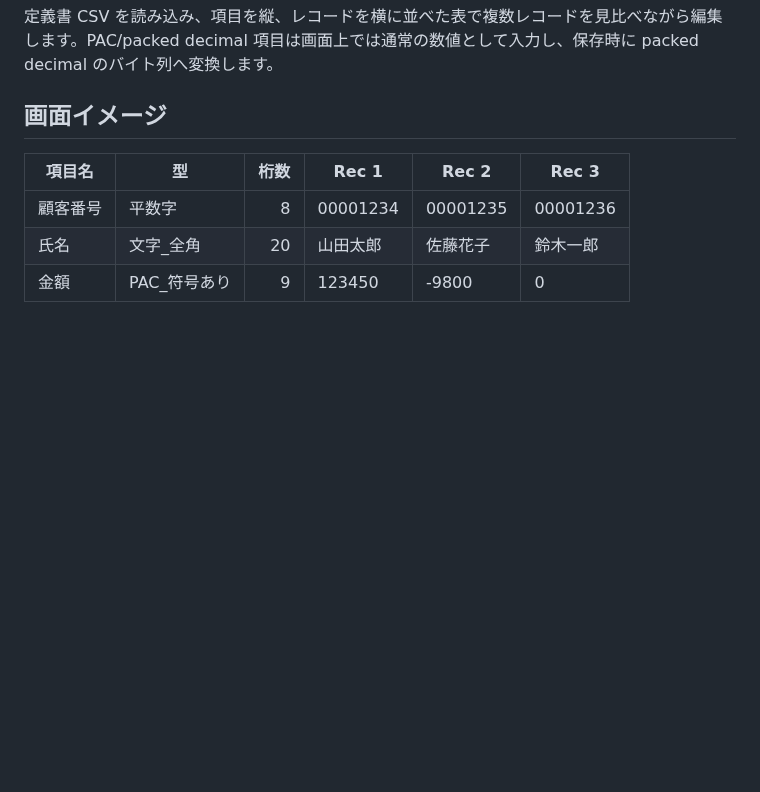
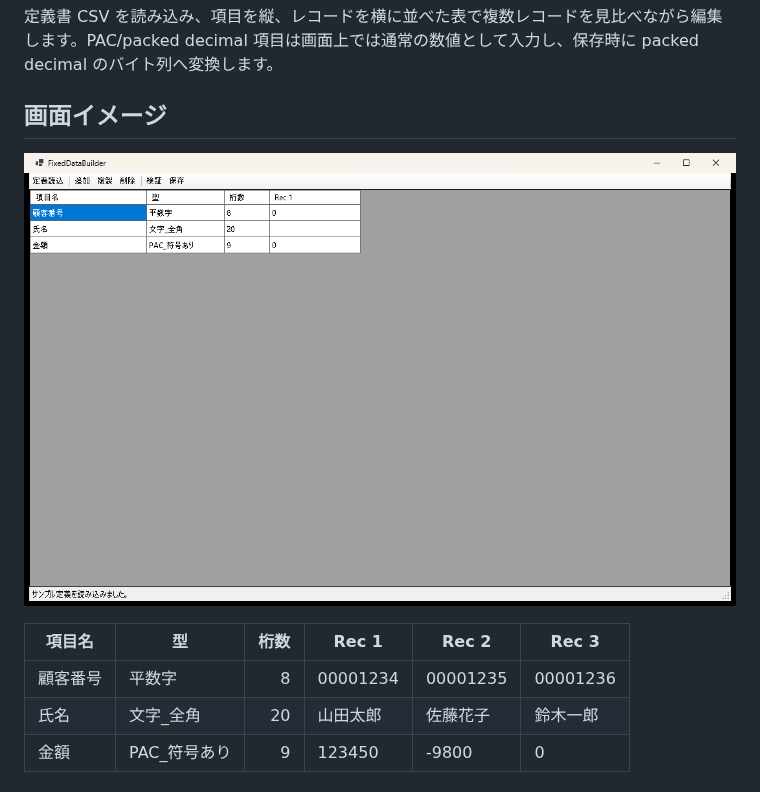
Before and after one commit to konikatsu/FixedDataBuilder, a Markdown page: README.md, the part around the change. Drawn GitHub-style; pictures changed too: docs/screen-image.png (added); blank space fills up the shorter version.

Commit message:
Add README screenshot

```diff
--- a/README.md
+++ b/README.md
@@ -5,6 +5,8 @@ FixedDataBuilder は、COBOL 固定長データのテストデータを作成・
 定義書 CSV を読み込み、項目を縦、レコードを横に並べた表で複数レコードを見比べながら編集します。PAC/packed decimal 項目は画面上では通常の数値として入力し、保存時に packed decimal のバイト列へ変換します。
 
 ## 画面イメージ
+
+![FixedDataBuilder のスクリーンショット](docs/screen-image.png)
 
 | 項目名 | 型 | 桁数 | Rec 1 | Rec 2 | Rec 3 |
 | --- | --- | ---: | --- | --- | --- |
```
